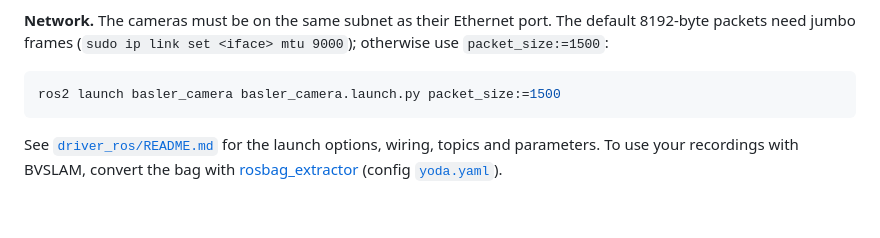
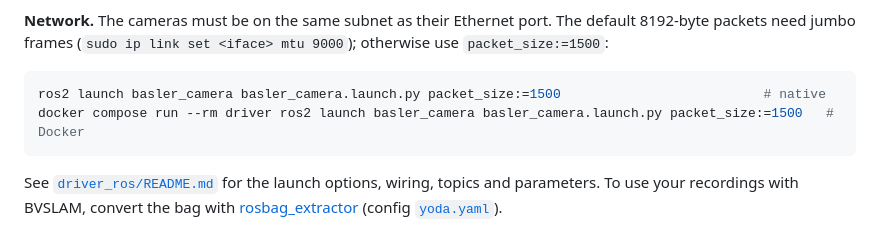
Before and after one commit to norlab-ulaval/bracketing-shows-the-way, a Markdown page: README.md, the part around the change. GitHub-like rendering; blank space fills up the shorter version.

Commit message:
README: packet_size example for native and Docker

````diff
--- a/README.md
+++ b/README.md
@@ -136,7 +136,8 @@ Live view: http://localhost:9090/?url=rerun%2Bhttp://localhost:9876/proxy
 **Network.** The cameras must be on the same subnet as their Ethernet port. The default 8192-byte packets need jumbo frames (`sudo ip link set <iface> mtu 9000`); otherwise use `packet_size:=1500`:
 
 ```bash
-ros2 launch basler_camera basler_camera.launch.py packet_size:=1500
+ros2 launch basler_camera basler_camera.launch.py packet_size:=1500                          # native
+docker compose run --rm driver ros2 launch basler_camera basler_camera.launch.py packet_size:=1500   # Docker
 ```
 
 See [`driver_ros/README.md`](driver_ros/README.md) for the launch options, wiring, topics and parameters. To use your recordings with BVSLAM, convert the bag with [rosbag_extractor](https://github.com/norlab-ulaval/rosbag_extractor/tree/c40a158ae05129df398fc3d7ee5d1f21ac666123) (config [`yoda.yaml`](https://github.com/norlab-ulaval/rosbag_extractor/blob/c40a158ae05129df398fc3d7ee5d1f21ac666123/configs/yoda.yaml)).
````
